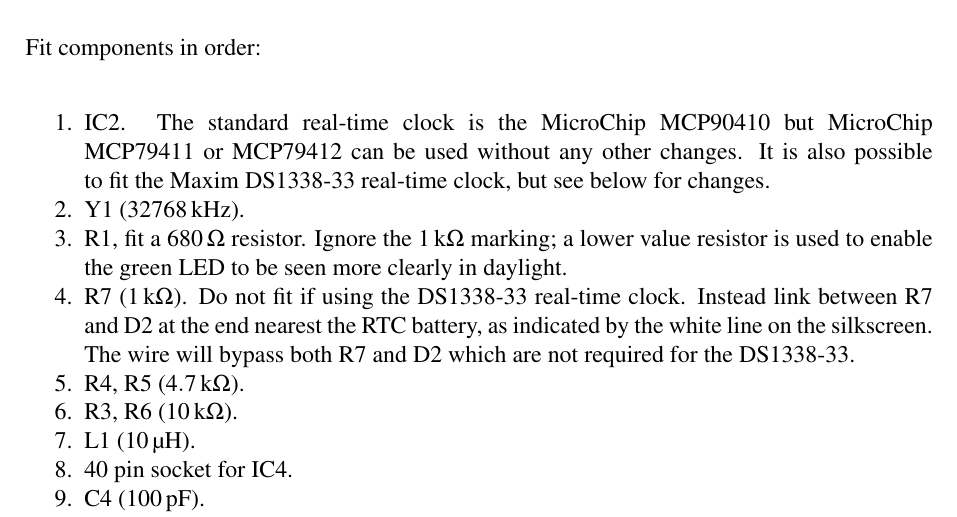
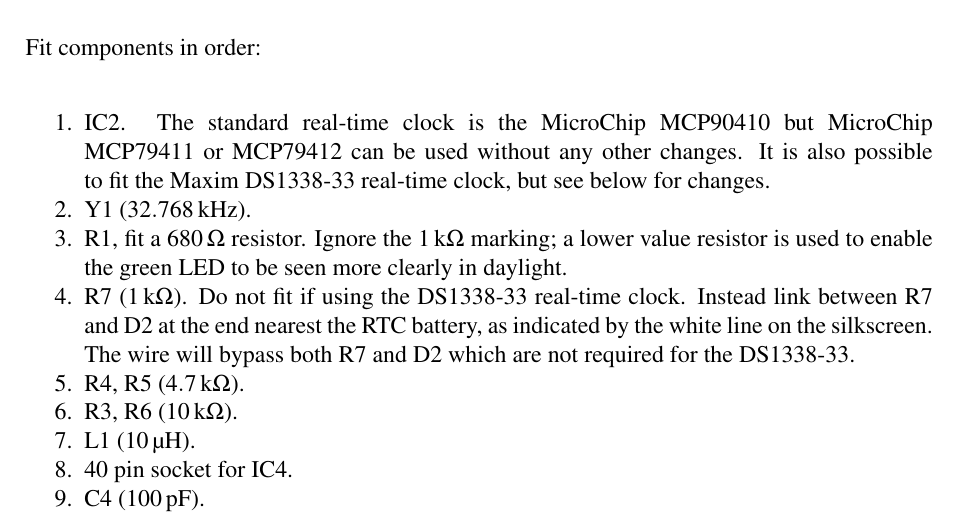
Before and after one commit to stevemarple/AuroraWatchNet, a LaTeX book (doc/manual/manual.tex, which reads doc/manual/calunium-assembly.tex): part of page 15 of 25, cut so that both start at the same text. Compiled offline with pdfLaTeX.

Commit message:
Correcting RTC crystal frequency.

```diff
--- a/doc/manual/calunium-assembly.tex
+++ b/doc/manual/calunium-assembly.tex
@@ -18,7 +18,7 @@
   changes.
   It is also possible to fit the Maxim DS1338-33 real-time clock,
   but see below for changes.
-\item Y1 (\kHz{32768}).
+\item Y1 (\kHz{32.768}).
 \item R1, fit a \ohm{680} resistor. Ignore the \kohm{1} marking; a
   lower value resistor is used to enable the green LED to be seen
   more clearly in daylight.
```
